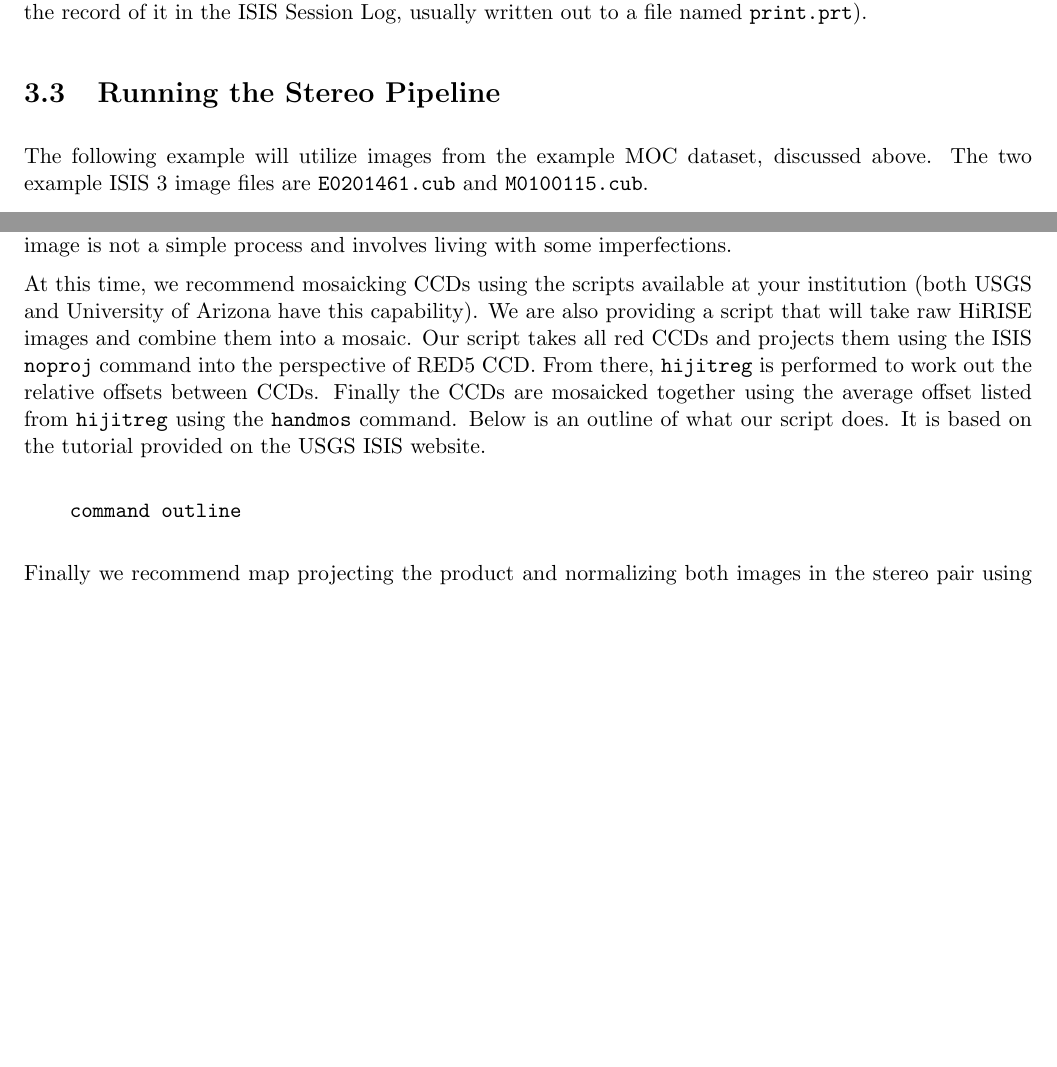
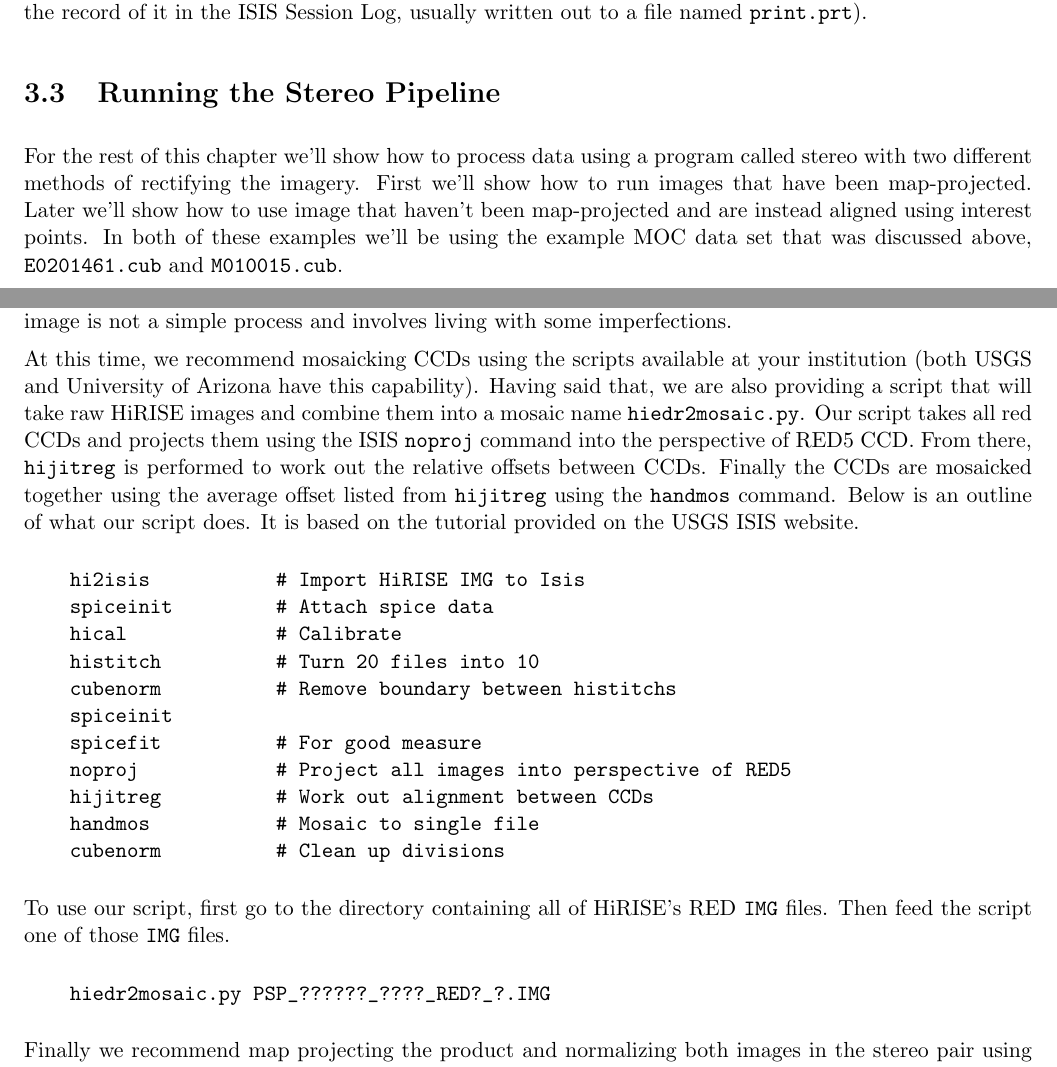
Before and after one commit to NeoGeographyToolkit/StereoPipeline, a LaTeX thesis (docs/book/asp_book.tex, which reads docs/book/examples.tex, docs/book/tutorial.tex): two parts of pages 18 and 50 of 92, joined at a grey line, cut so that both start at the same text, the shorter picture padded with empty space. Compiled offline with pdfLaTeX.

Commit message:
Modifying docs to represent changes from r905

```diff
--- a/docs/book/examples.tex
+++ b/docs/book/examples.tex
@@ -54,18 +54,36 @@ process and involves living with some imperfections.
 
 At this time, we recommend mosaicking CCDs using the scripts available
 at your institution (both USGS and University of Arizona have this
-capability).  We are also providing a script that will take raw HiRISE
-images and combine them into a mosaic. Our script takes all red CCDs
-and projects them using the ISIS {\tt noproj} command into the
-perspective of RED5 CCD. From there, {\tt hijitreg} is performed to
-work out the relative offsets between CCDs. Finally the CCDs are
-mosaicked together using the average offset listed from {\tt hijitreg}
-using the {\tt handmos} command. Below is an outline of what our
-script does.  It is based on the tutorial provided on the USGS ISIS
-website.
+capability). Having said that, we are also providing a script that
+will take raw HiRISE images and combine them into a mosaic name
+\texttt{hiedr2mosaic.py}. Our script takes all red CCDs and projects
+them using the ISIS {\tt noproj} command into the perspective of RED5
+CCD. From there, {\tt hijitreg} is performed to work out the relative
+offsets between CCDs. Finally the CCDs are mosaicked together using
+the average offset listed from {\tt hijitreg} using the {\tt handmos}
+command. Below is an outline of what our script does.  It is based on
+the tutorial provided on the USGS ISIS website.
 
 \begin{verbatim}
-    command outline
+    hi2isis           # Import HiRISE IMG to Isis
+    spiceinit         # Attach spice data
+    hical             # Calibrate
+    histitch          # Turn 20 files into 10
+    cubenorm          # Remove boundary between histitchs
+    spiceinit
+    spicefit          # For good measure
+    noproj            # Project all images into perspective of RED5
+    hijitreg          # Work out alignment between CCDs
+    handmos           # Mosaic to single file
+    cubenorm          # Clean up divisions
+\end{verbatim}
+
+To use our script, first go to the directory containing all of
+HiRISE's RED \texttt{IMG} files. Then feed the script one of those
+\texttt{IMG} files.
+
+\begin{verbatim}
+    hiedr2mosaic.py PSP_??????_????_RED?_?.IMG
 \end{verbatim}
 
 Finally we recommend map projecting the product and normalizing both
--- a/docs/book/tutorial.tex
+++ b/docs/book/tutorial.tex
@@ -147,6 +147,10 @@ usually written out to a file named \texttt{print.prt}).
 
 \section{Running the Stereo Pipeline}
 
-The following example will utilize images from the example \ac{MOC}
-dataset, discussed above.  The two example \ac{ISIS} 3 image files are
-\texttt{E0201461.cub} and \texttt{M0100115.cub}.
+For the rest of this chapter we'll show how to process data using a
+program called stereo with two different methods of rectifying the
+imagery. First we'll show how to run images that have been
+map-projected. Later we'll show how to use image that haven't been
+map-projected and are instead aligned using interest points. In both
+of these examples we'll be using the example MOC data set that was
+discussed above, \texttt{E0201461.cub} and \texttt{M010015.cub}.
```
Also changed, not shown: docs/book/examples.tex (12 more changed lines), docs/book/tutorial.tex (58 more changed lines).
